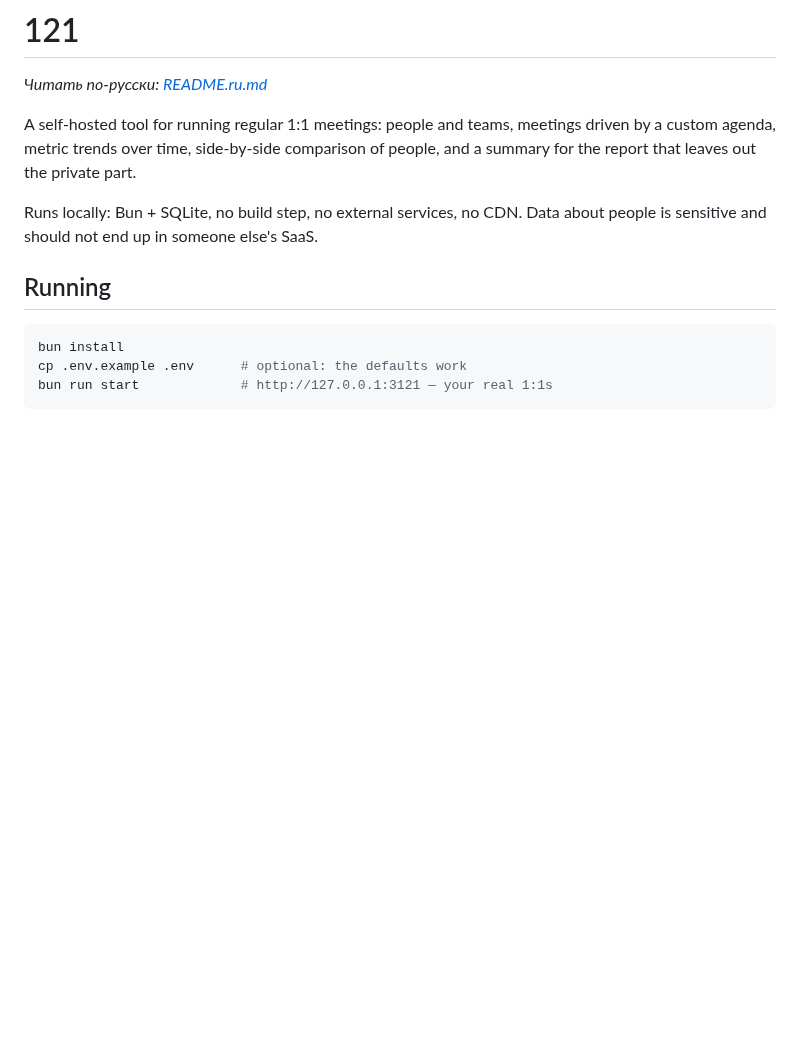
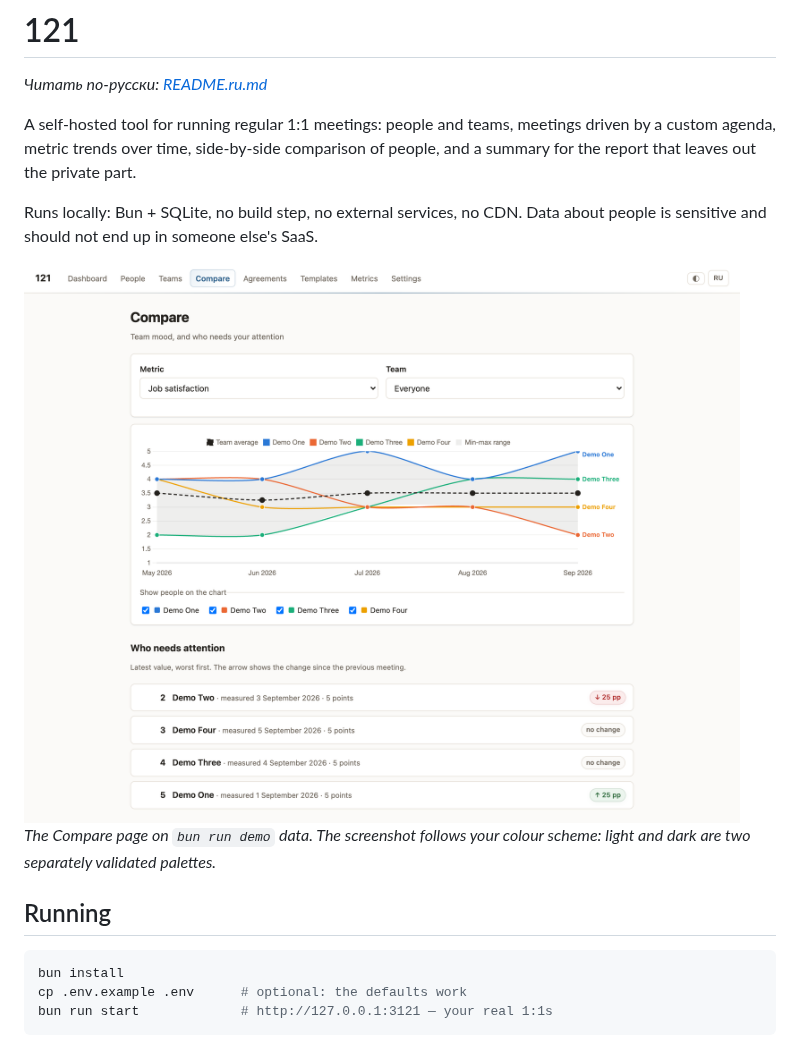
Before and after one commit to ya-makariy/121, a Markdown page: README.md, the part around the change. Drawn GitHub-style; pictures changed too: docs/compare-light.png (added); blank space fills up the shorter version.

```diff
--- a/README.md
+++ b/README.md
@@ -8,6 +8,13 @@ the report that leaves out the private part.
 
 Runs locally: Bun + SQLite, no build step, no external services, no CDN. Data about people
 is sensitive and should not end up in someone else's SaaS.
+
+<picture>
+  <source media="(prefers-color-scheme: dark)" srcset="docs/compare-dark.png">
+  <img alt="The Compare page on demo data: team average with a min–max band, four individual lines, and the “who needs attention” list" src="docs/compare-light.png" width="1280">
+</picture>
+
+*The Compare page on `bun run demo` data. The screenshot follows your colour scheme: light and dark are two separately validated palettes.*
 
 ## Running
 
```
Also changed, not shown: README.ru.md (+7 -0 lines), docs/compare-dark.png (added).
